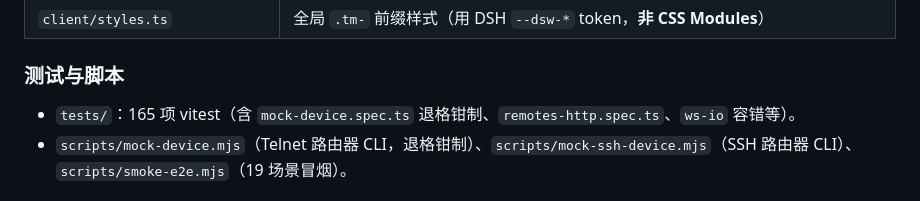
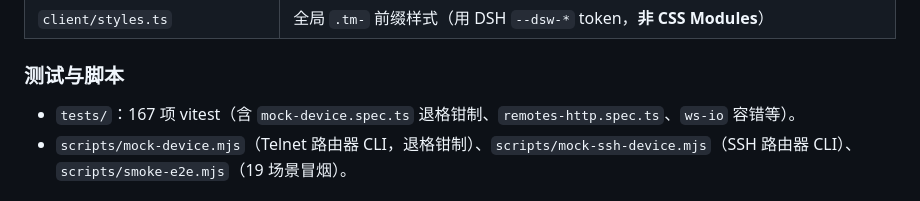
Before and after one commit to peng7peng/dsh-terminal-manager, a Markdown page: plan.md, the part around the change. Drawn GitHub-style.

```diff
--- a/plan.md
+++ b/plan.md
@@ -50,7 +50,7 @@
 
 ### 测试与脚本
 
-- `tests/`：165 项 vitest（含 `mock-device.spec.ts` 退格钳制、`remotes-http.spec.ts`、`ws-io` 容错等）。
+- `tests/`：167 项 vitest（含 `mock-device.spec.ts` 退格钳制、`remotes-http.spec.ts`、`ws-io` 容错等）。
 - `scripts/mock-device.mjs`（Telnet 路由器 CLI，退格钳制）、`scripts/mock-ssh-device.mjs`（SSH 路由器 CLI）、`scripts/smoke-e2e.mjs`（19 场景冒烟）。
 
 ## 工作顺序（M0–M5，均已完成）
```
Also changed, not shown: CLAUDE.md (+1 -1 lines).
